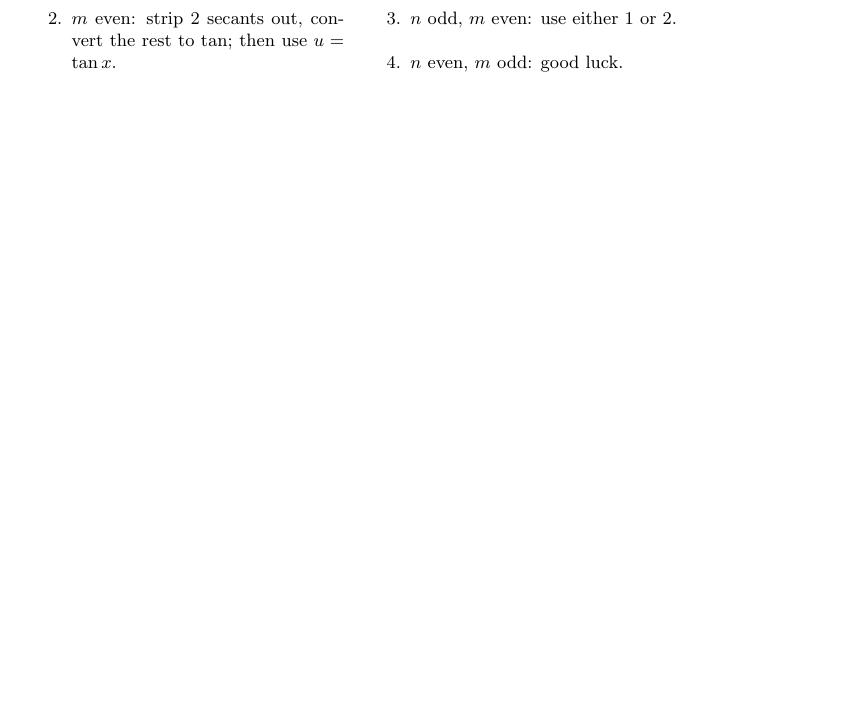
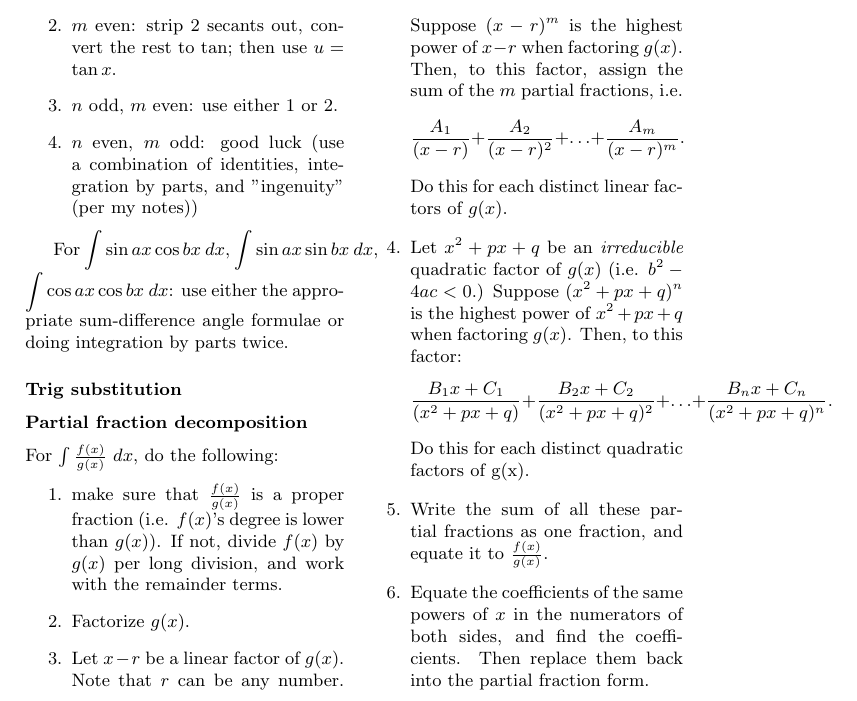
Before and after one commit to fyyrraaa/calc-cheat-sheets, a LaTeX document (integration.tex): part of page 2 of 2, cut at the place of the change, the shorter picture padded with empty space. Compiled offline with pdfLaTeX; a LaTeX package or settings file that is missing is left out.

Commit message:
add additional info for partial fractions decomp and parts of trig prod

```diff
--- a/integration.tex
+++ b/integration.tex
@@ -68,7 +68,27 @@
 	\item \(n\) odd: strip 1 tan and 1 secant, convert the rest to secants; then use \(u = \sec{x}\).
 	\item \(m\) even: strip 2 secants out, convert the rest to tan; then use \(u = \tan{x}\).
 	\item \(n\) odd, \(m\) even: use either 1 or 2.
-	\item \(n\) even, \(m\) odd: good luck.
+	\item \(n\) even, \(m\) odd: good luck (use a combination of identities, integration by parts, and "ingenuity" (per my notes))
+	\end{enumerate}
+
+	For \(\displaystyle \int \sin{ax} \cos{bx} \ dx\), \(\displaystyle \int \sin{ax} \sin{bx} \ dx\), \(\displaystyle \int \cos{ax} \cos{bx} \ dx\): use either the appropriate sum-difference angle formulae or doing integration by parts twice.
+
+	\subsubsection*{Trig substitution}
+
+	\subsubsection*{Partial fraction decomposition}
+	% copied from slides in MATH 146
+	For \(\int \frac{f(x)}{g(x)} \ dx\), do the following:
+	\begin{enumerate}
+		\item make sure that \(\frac{f(x)}{g(x)}\) is a proper fraction (i.e. \(f(x)\)'s degree is lower than \(g(x)\)). If not, divide \(f(x)\) by \(g(x)\) per long division, and work with the remainder terms.
+		\item Factorize \(g(x)\).
+		\item Let \(x - r\) be a linear factor of \(g(x)\). Note that \(r\) can be any number. Suppose \((x - r)^m\) is the highest power of \(x - r\) when factoring \(g(x)\). Then, to this factor, assign the sum of the \(m\) partial fractions, i.e.
+		\[\frac{A_1}{(x - r)} + \frac{A_2}{(x - r)^2} + \dots + \frac{A_m}{(x - r)^m}.\]
+		Do this for each distinct linear factors of \(g(x)\).
+		\item Let \(x^2 + px + q\) be an \emph{irreducible} quadratic factor of \(g(x)\) (i.e. \(b^2 - 4ac < 0\).) Suppose \((x^2 + px + q)^n\) is the highest power of \(x^2 + px + q\) when factoring \(g(x)\). Then, to this factor:
+		\[\frac{B_1x + C_1}{(x^2 + px + q)} + \frac{B_2x + C_2}{(x^2 + px + q)^2} + \dots + \frac{B_n x + C_n}{(x^2 + px + q)^n}.\]
+		Do this for each distinct quadratic factors of g(x).
+		\item Write the sum of all these partial fractions as one fraction, and equate it to \(\frac{f(x)}{g(x)}\).
+		\item Equate the coefficients of the same powers of \(x\) in the numerators of both sides, and find the coefficients. Then replace them back into the partial fraction form.
 	\end{enumerate}
 
 \end{multicols}
```
